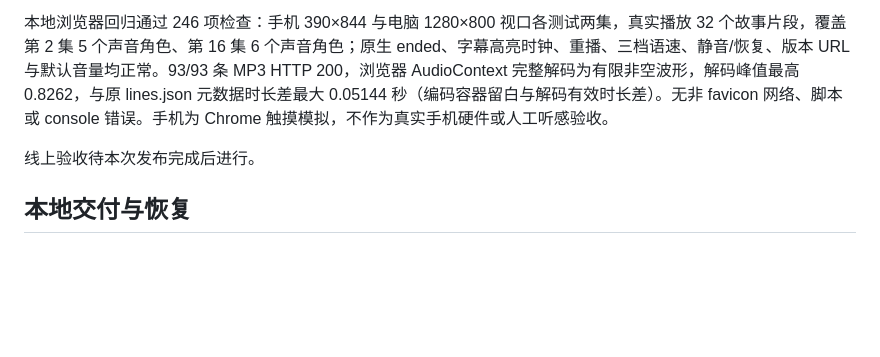
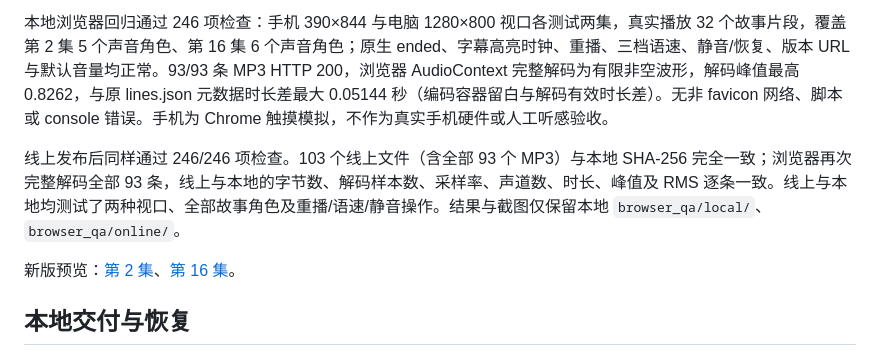
Before and after one commit to tiancc1212/compass-preview, a Markdown page: tools/AUDIO_LEVELS_20261011.md, the part around the change. GitHub-like rendering; blank space fills up the shorter version.

Commit message:
docs: record live verification of normalized episode audio

```diff
--- a/tools/AUDIO_LEVELS_20261011.md
+++ b/tools/AUDIO_LEVELS_20261011.md
@@ -25,7 +25,9 @@
 
 本地浏览器回归通过 246 项检查：手机 390×844 与电脑 1280×800 视口各测试两集，真实播放 32 个故事片段，覆盖第 2 集 5 个声音角色、第 16 集 6 个声音角色；原生 ended、字幕高亮时钟、重播、三档语速、静音/恢复、版本 URL 与默认音量均正常。93/93 条 MP3 HTTP 200，浏览器 AudioContext 完整解码为有限非空波形，解码峰值最高 0.8262，与原 lines.json 元数据时长差最大 0.05144 秒（编码容器留白与解码有效时长差）。无非 favicon 网络、脚本或 console 错误。手机为 Chrome 触摸模拟，不作为真实手机硬件或人工听感验收。
 
-线上验收待本次发布完成后进行。
+线上发布后同样通过 246/246 项检查。103 个线上文件（含全部 93 个 MP3）与本地 SHA-256 完全一致；浏览器再次完整解码全部 93 条，线上与本地的字节数、解码样本数、采样率、声道数、时长、峰值及 RMS 逐条一致。线上与本地均测试了两种视口、全部故事角色及重播/语速/静音操作。结果与截图仅保留本地 `browser_qa/local/`、`browser_qa/online/`。
+
+新版预览：[第 2 集](https://tiancc1212.github.io/compass-preview/ep02/?v=3)、[第 16 集](https://tiancc1212.github.io/compass-preview/ep16/?v=12)。
 
 ## 本地交付与恢复
 
```
